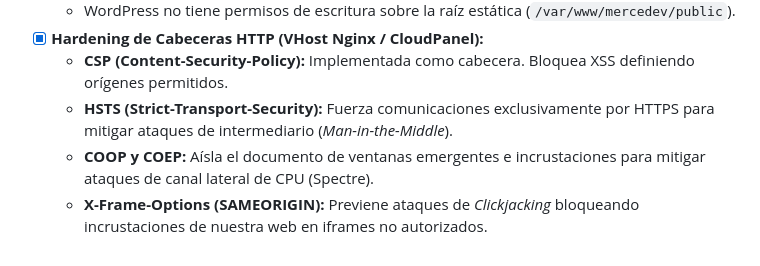
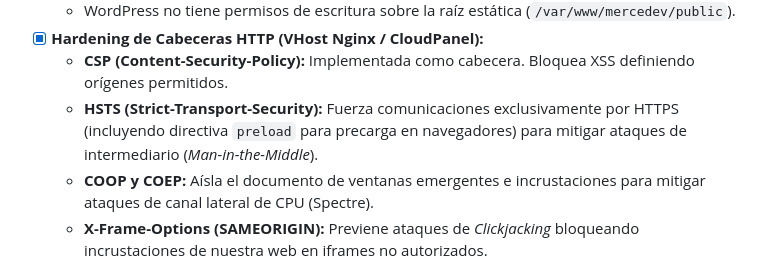
Before and after one commit to MercedesDF/PROYECTO_mercedev.es, a Markdown page: docs/checklist-hardening.md, the part around the change. Rendered like a GitHub page.

```diff
--- a/docs/checklist-hardening.md
+++ b/docs/checklist-hardening.md
@@ -34,7 +34,7 @@ Este documento consolida las medidas de seguridad aplicadas en la arquitectura h
   - WordPress no tiene permisos de escritura sobre la raíz estática (`/var/www/mercedev/public`).
 - [x] **Hardening de Cabeceras HTTP (VHost Nginx / CloudPanel):**
   - **CSP (Content-Security-Policy):** Implementada como cabecera. Bloquea XSS definiendo orígenes permitidos.
-  - **HSTS (Strict-Transport-Security):** Fuerza comunicaciones exclusivamente por HTTPS para mitigar ataques de intermediario (*Man-in-the-Middle*).
+  - **HSTS (Strict-Transport-Security):** Fuerza comunicaciones exclusivamente por HTTPS (incluyendo directiva `preload` para precarga en navegadores) para mitigar ataques de intermediario (*Man-in-the-Middle*).
   - **COOP y COEP:** Aísla el documento de ventanas emergentes e incrustaciones para mitigar ataques de canal lateral de CPU (Spectre).
   - **X-Frame-Options (SAMEORIGIN):** Previene ataques de *Clickjacking* bloqueando incrustaciones de nuestra web en iframes no autorizados.
   - **X-Content-Type-Options (nosniff):** Previene ataques basados en confusión y suplantación de tipo MIME.
```
Also changed, not shown: README.md (+3 -3 lines), laboratorio/bitacora-mercedev.md (+14 -0 lines).
